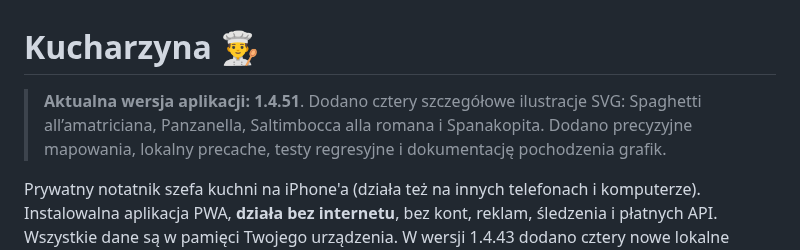
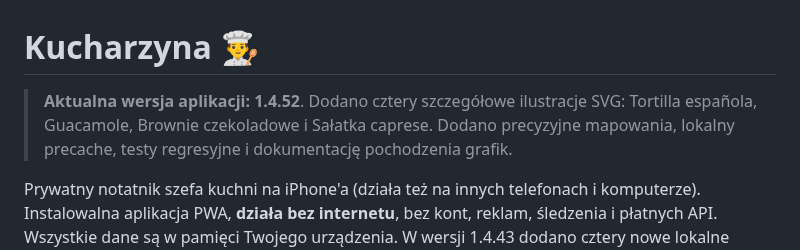
Before and after one commit to cerixu/Kuchnik, a Markdown page: README.md, the part around the change. Rendered like a GitHub page.

Commit message:
Integrate 1.4.52 SVG art pack: README.md

```diff
--- a/README.md
+++ b/README.md
@@ -1,6 +1,6 @@
 # Kucharzyna 👨‍🍳
 
-> **Aktualna wersja aplikacji: 1.4.51**. Dodano cztery szczegółowe ilustracje SVG: Spaghetti all’amatriciana, Panzanella, Saltimbocca alla romana i Spanakopita. Dodano precyzyjne mapowania, lokalny precache, testy regresyjne i dokumentację pochodzenia grafik.
+> **Aktualna wersja aplikacji: 1.4.52**. Dodano cztery szczegółowe ilustracje SVG: Tortilla española, Guacamole, Brownie czekoladowe i Sałatka caprese. Dodano precyzyjne mapowania, lokalny precache, testy regresyjne i dokumentację pochodzenia grafik.
 
 Prywatny notatnik szefa kuchni na iPhone'a (działa też na innych telefonach i komputerze).
 Instalowalna aplikacja PWA, **działa bez internetu**, bez kont, reklam, śledzenia i płatnych API.
```
